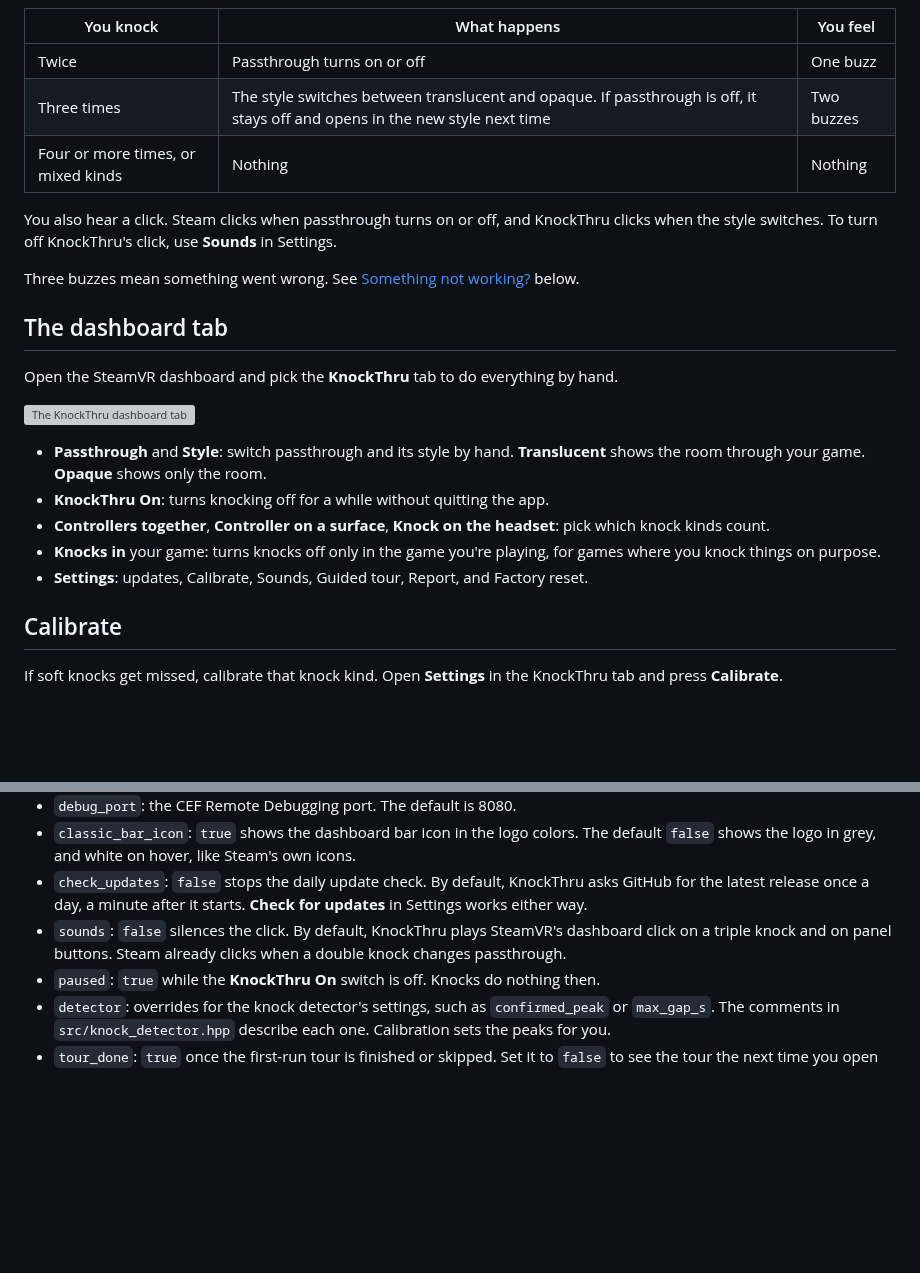
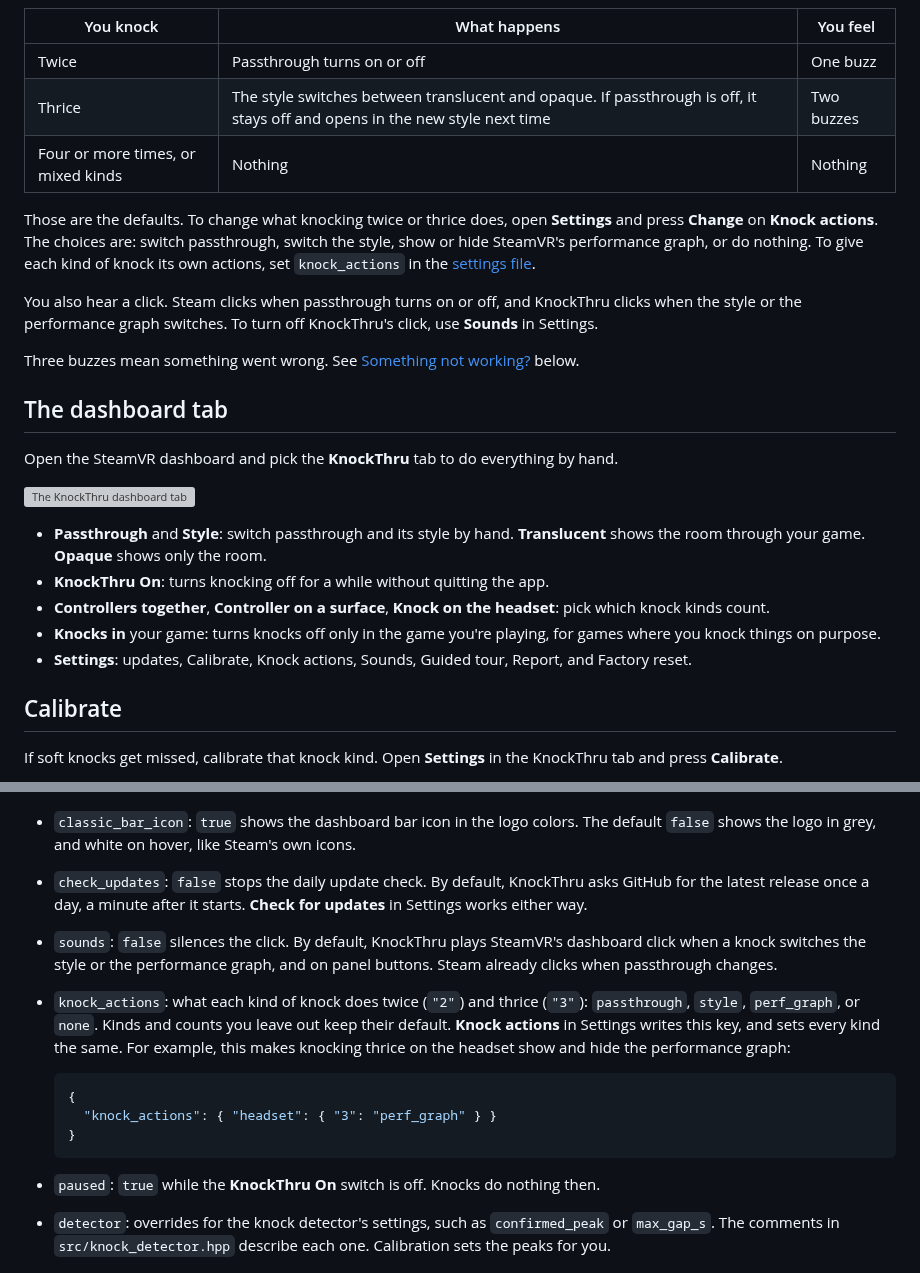
Before and after one commit to VioletTides/KnockThru, a Markdown page: README.md, 2 parts joined by grey strips. GitHub-like rendering; folded sections open; blank space fills up the shorter version; grey boxes are pictures that could not be loaded.

````diff
--- a/README.md
+++ b/README.md
@@ -61,10 +61,12 @@ Pause for a moment, then knock at a steady pace. After your last knock, KnockThr
 | You knock | What happens | You feel |
 | --- | --- | --- |
 | Twice | Passthrough turns on or off | One buzz |
-| Three times | The style switches between translucent and opaque. If passthrough is off, it stays off and opens in the new style next time | Two buzzes |
+| Thrice | The style switches between translucent and opaque. If passthrough is off, it stays off and opens in the new style next time | Two buzzes |
 | Four or more times, or mixed kinds | Nothing | Nothing |
 
-You also hear a click. Steam clicks when passthrough turns on or off, and KnockThru clicks when the style switches. To turn off KnockThru's click, use **Sounds** in Settings.
+Those are the defaults. To change what knocking twice or thrice does, open **Settings** and press **Change** on **Knock actions**. The choices are: switch passthrough, switch the style, show or hide SteamVR's performance graph, or do nothing. To give each kind of knock its own actions, set `knock_actions` in the [settings file](#for-tinkerers).
+
+You also hear a click. Steam clicks when passthrough turns on or off, and KnockThru clicks when the style or the performance graph switches. To turn off KnockThru's click, use **Sounds** in Settings.
 
 Three buzzes mean something went wrong. See [Something not working?](#something-not-working) below.
 
@@ -78,7 +80,7 @@ Open the SteamVR dashboard and pick the **KnockThru** tab to do everything by ha
 - **KnockThru On**: turns knocking off for a while without quitting the app.
 - **Controllers together**, **Controller on a surface**, **Knock on the headset**: pick which knock kinds count.
 - **Knocks in** your game: turns knocks off only in the game you're playing, for games where you knock things on purpose.
-- **Settings**: updates, Calibrate, Sounds, Guided tour, Report, and Factory reset.
+- **Settings**: updates, Calibrate, Knock actions, Sounds, Guided tour, Report, and Factory reset.
 
 ## Calibrate
 
@@ -149,7 +151,14 @@ Put your settings in `~/.config/knockthru/config.json`. This file survives updat
 - `debug_port`: the CEF Remote Debugging port. The default is 8080.
 - `classic_bar_icon`: `true` shows the dashboard bar icon in the logo colors. The default `false` shows the logo in grey, and white on hover, like Steam's own icons.
 - `check_updates`: `false` stops the daily update check. By default, KnockThru asks GitHub for the latest release once a day, a minute after it starts. **Check for updates** in Settings works either way.
-- `sounds`: `false` silences the click. By default, KnockThru plays SteamVR's dashboard click on a triple knock and on panel buttons. Steam already clicks when a double knock changes passthrough.
+- `sounds`: `false` silences the click. By default, KnockThru plays SteamVR's dashboard click when a knock switches the style or the performance graph, and on panel buttons. Steam already clicks when passthrough changes.
+- `knock_actions`: what each kind of knock does twice (`"2"`) and thrice (`"3"`): `passthrough`, `style`, `perf_graph`, or `none`. Kinds and counts you leave out keep their default. **Knock actions** in Settings writes this key, and sets every kind the same. For example, this makes knocking thrice on the headset show and hide the performance graph:
+
+  ```json
+  {
+    "knock_actions": { "headset": { "3": "perf_graph" } }
+  }
+  ```
 - `paused`: `true` while the **KnockThru On** switch is off. Knocks do nothing then.
 - `detector`: overrides for the knock detector's settings, such as `confirmed_peak` or `max_gap_s`. The comments in `src/knock_detector.hpp` describe each one. Calibration sets the peaks for you.
 - `tour_done`: `true` once the first-run tour is finished or skipped. Set it to `false` to see the tour the next time you open the KnockThru tab. Settings also has a Replay button.
````
Also changed, not shown: AGENTS.md (+1 -1 lines), docs/how-the-app-works.md (+3 -1 lines), images/update.gif, 15 other files.
